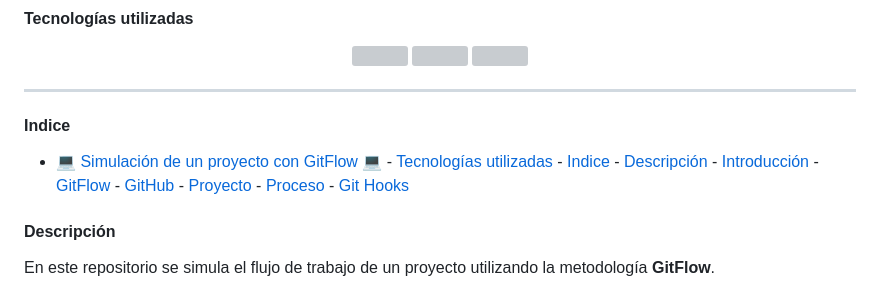
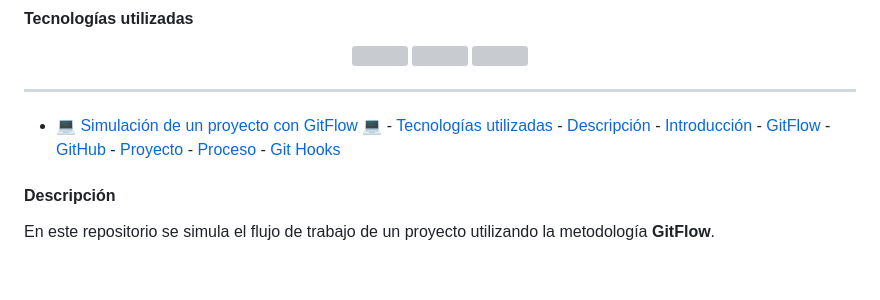
Before and after one commit to omarmc89/omarmc89.github.io, a Markdown page: readme.md, the part around the change. Drawn GitHub-style; grey boxes are pictures that could not be loaded.

Commit message:
Readme actualizado. v4

```diff
--- a/readme.md
+++ b/readme.md
@@ -9,10 +9,8 @@
 
 ***
 
-#### Indice
 - [💻 Simulación de un proyecto con GitFlow 💻](#-simulación-de-un-proyecto-con-gitflow-)
       - [Tecnologías utilizadas](#tecnologías-utilizadas)
-      - [Indice](#indice)
       - [Descripción](#descripción)
       - [Introducción](#introducción)
       - [GitFlow](#gitflow)
@@ -20,6 +18,7 @@
       - [Proyecto](#proyecto)
       - [Proceso](#proceso)
       - [Git Hooks](#git-hooks)
+
 
 
 #### Descripción
```
